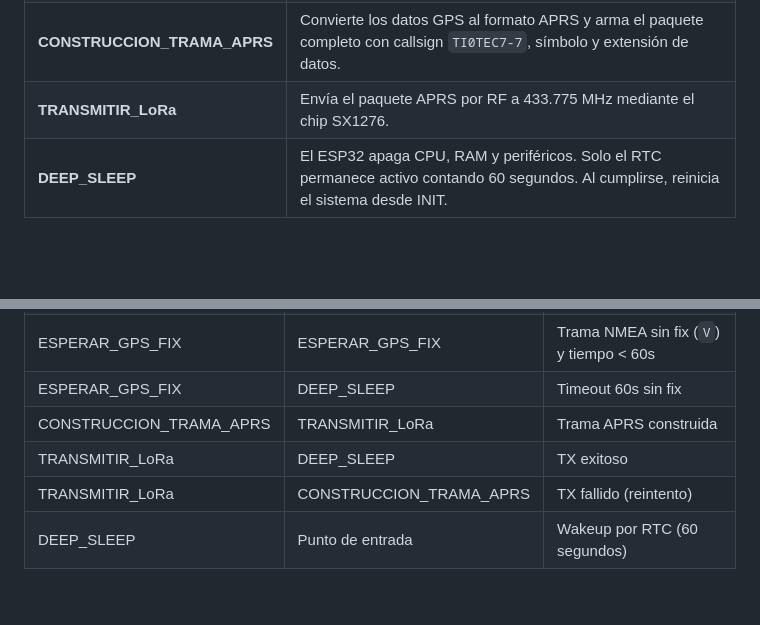
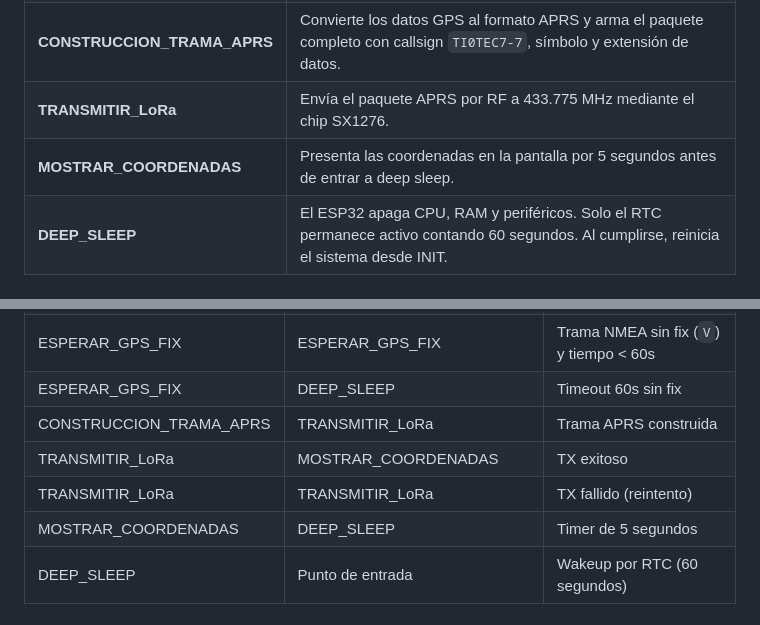
Before and after one commit to shuz1222/Grupo7_Tracker5, a Markdown page: docs/diagramas/README.md, 2 parts joined by grey strips. Rendered like a GitHub page; blank space fills up the shorter version.

```diff
--- a/docs/diagramas/README.md
+++ b/docs/diagramas/README.md
@@ -54,6 +54,7 @@ Todo esto se realiza respetando el control de ciclo especificado, donde más ade
 | **ESPERAR_GPS_FIX** | Lectura continua de tramas NMEA a 1 Hz. Se mantiene en este estado mientras las tramas indican sin fix (campo `V`) y el tiempo no supera los 60 segundos. |
 | **CONSTRUCCION_TRAMA_APRS** | Convierte los datos GPS al formato APRS y arma el paquete completo con callsign `TI0TEC7-7`, símbolo y extensión de datos. |
 | **TRANSMITIR_LoRa** | Envía el paquete APRS por RF a 433.775 MHz mediante el chip SX1276. |
+| **MOSTRAR_COORDENADAS** | Presenta las coordenadas en la pantalla por 5 segundos antes de entrar a deep sleep. |
 | **DEEP_SLEEP** | El ESP32 apaga CPU, RAM y periféricos. Solo el RTC permanece activo contando 60 segundos. Al cumplirse, reinicia el sistema desde INIT. |
 
 ### Transiciones
@@ -67,8 +68,9 @@ Todo esto se realiza respetando el control de ciclo especificado, donde más ade
 | ESPERAR_GPS_FIX | ESPERAR_GPS_FIX | Trama NMEA sin fix (`V`) y tiempo < 60s |
 | ESPERAR_GPS_FIX | DEEP_SLEEP | Timeout 60s sin fix |
 | CONSTRUCCION_TRAMA_APRS | TRANSMITIR_LoRa | Trama APRS construida |
-| TRANSMITIR_LoRa | DEEP_SLEEP | TX exitoso |
-| TRANSMITIR_LoRa | CONSTRUCCION_TRAMA_APRS | TX fallido (reintento) |
+| TRANSMITIR_LoRa | MOSTRAR_COORDENADAS | TX exitoso |
+| TRANSMITIR_LoRa | TRANSMITIR_LoRa | TX fallido (reintento) |
+| MOSTRAR_COORDENADAS | DEEP_SLEEP | Timer de 5 segundos |
 | DEEP_SLEEP | Punto de entrada | Wakeup por RTC (60 segundos) |
 
 ### Notas
```
